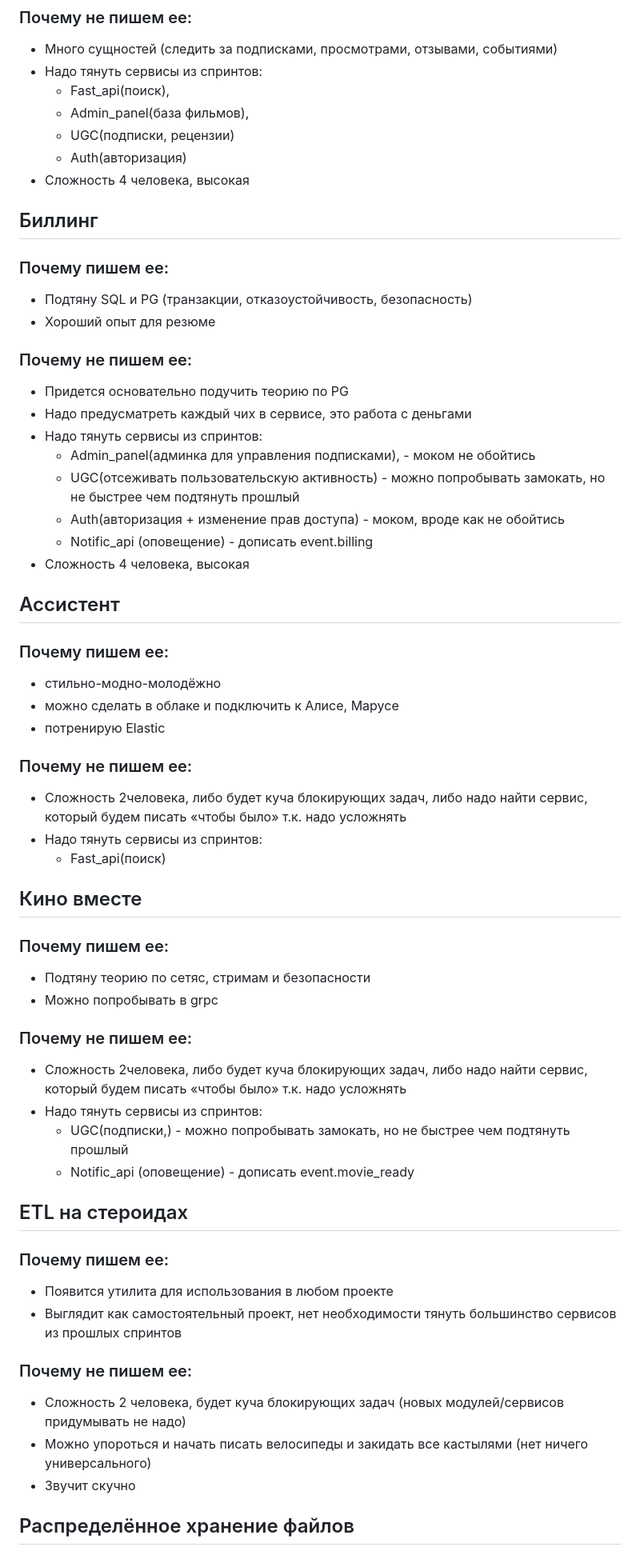
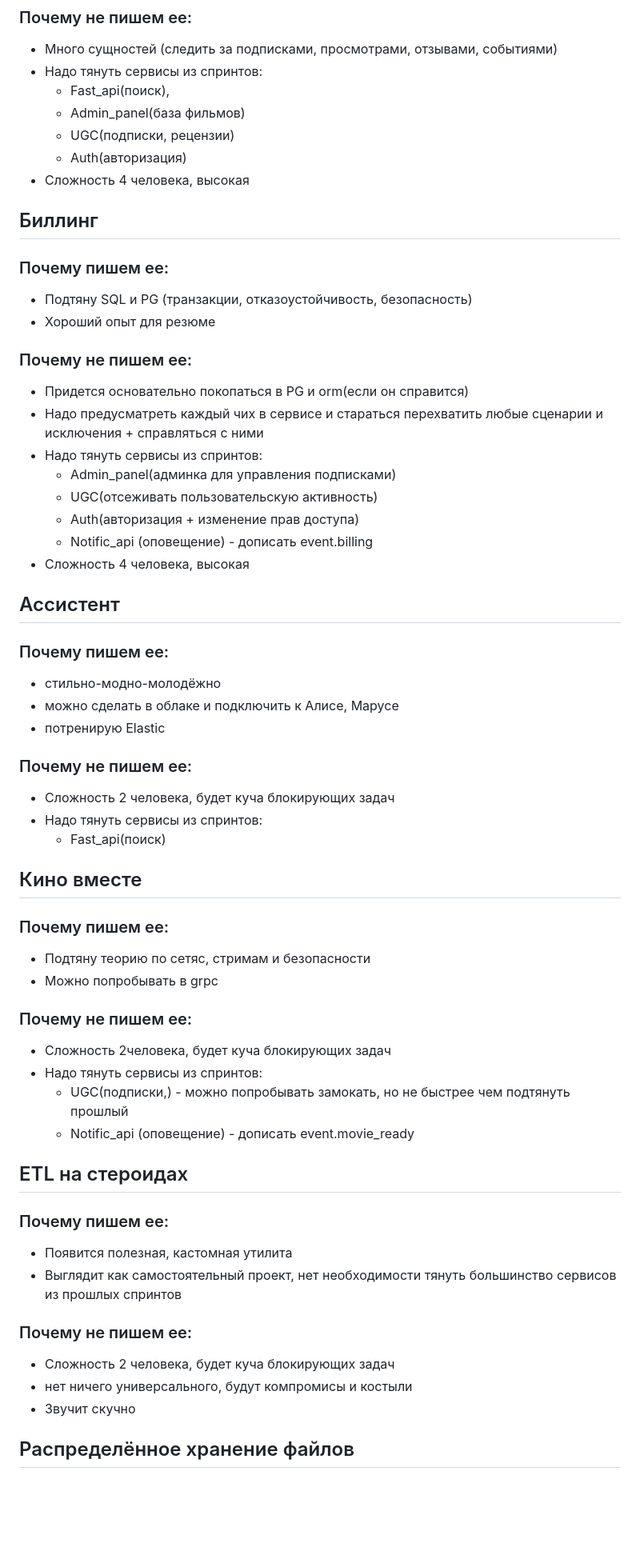
Before and after one commit to GA10v/booking_service, a Markdown page: topics/GA10v.md, the part around one of its changes. Shown at 80% size. Drawn GitHub-style; blank space fills up the shorter version.

Commit message:
task_00 добавил topic

```diff
--- a/topics/GA10v.md
+++ b/topics/GA10v.md
@@ -7,7 +7,7 @@
 - Много сущностей (следить за подписками, просмотрами, отзывами, событиями)
 - Надо тянуть сервисы из спринтов:
   - Fast_api(поиск),
-  - Admin_panel(база фильмов),
+  - Admin_panel(база фильмов)
   - UGC(подписки, рецензии)
   - Auth(авторизация)
 - Сложность 4 человека, высокая
@@ -20,12 +20,12 @@
 - Хороший опыт для резюме
 
 ### Почему не пишем ее:
-- Придется основательно подучить теорию по PG
-- Надо предусматреть каждый чих в сервисе, это работа с деньгами
+- Придется основательно покопаться в PG и orm(если он справится)
+- Надо предусматреть каждый чих в сервисе и стараться перехватить любые сценарии и исключения + справляться с ними
 - Надо тянуть сервисы из спринтов:
-  - Admin_panel(админка для управления подписками), - моком не обойтись
-  - UGC(отсеживать пользовательскую активность) - можно попробывать замокать, но не быстрее чем подтянуть прошлый
-  - Auth(авторизация + изменение прав доступа) - моком, вроде как не обойтись
+  - Admin_panel(админка для управления подписками)
+  - UGC(отсеживать пользовательскую активность)
+  - Auth(авторизация + изменение прав доступа)
   - Notific_api (оповещение) - дописать event.billing
 - Сложность 4 человека, высокая
 
@@ -38,7 +38,7 @@
 - потренирую Elastic
 
 ### Почему не пишем ее:
-- Сложность 2человека, либо будет куча блокирующих задач, либо надо найти сервис, который будем писать «чтобы было» т.к. надо усложнять
+- Сложность 2 человека, будет куча блокирующих задач
 - Надо тянуть сервисы из спринтов:
   - Fast_api(поиск)
 
@@ -50,7 +50,7 @@
 - Можно попробывать в grpc
 
 ### Почему не пишем ее:
-- Сложность 2человека, либо будет куча блокирующих задач, либо надо найти сервис, который будем писать «чтобы было» т.к. надо усложнять
+- Сложность 2человека, будет куча блокирующих задач
 - Надо тянуть сервисы из спринтов:
   - UGC(подписки,) - можно попробывать замокать, но не быстрее чем подтянуть прошлый
   - Notific_api (оповещение) - дописать event.movie_ready
@@ -59,12 +59,12 @@
 ## ETL на стероидах
 
 ### Почему пишем ее:
-- Появится утилита для использования в любом проекте
+- Появится полезная, кастомная утилита
 - Выглядит как самостоятельный проект, нет необходимости тянуть большинство сервисов из прошлых спринтов
 
 ### Почему не пишем ее:
-- Сложность 2 человека, будет куча блокирующих задач (новых модулей/сервисов придумывать не надо)
-- Можно упороться и начать писать велосипеды и закидать все кастылями (нет ничего универсального)
+- Сложность 2 человека, будет куча блокирующих задач
+- нет ничего универсального, будут компромисы и костыли
 - Звучит скучно
 
 
```
Also changed, not shown: other parts of topics/GA10v.md (+3 -3 lines).
